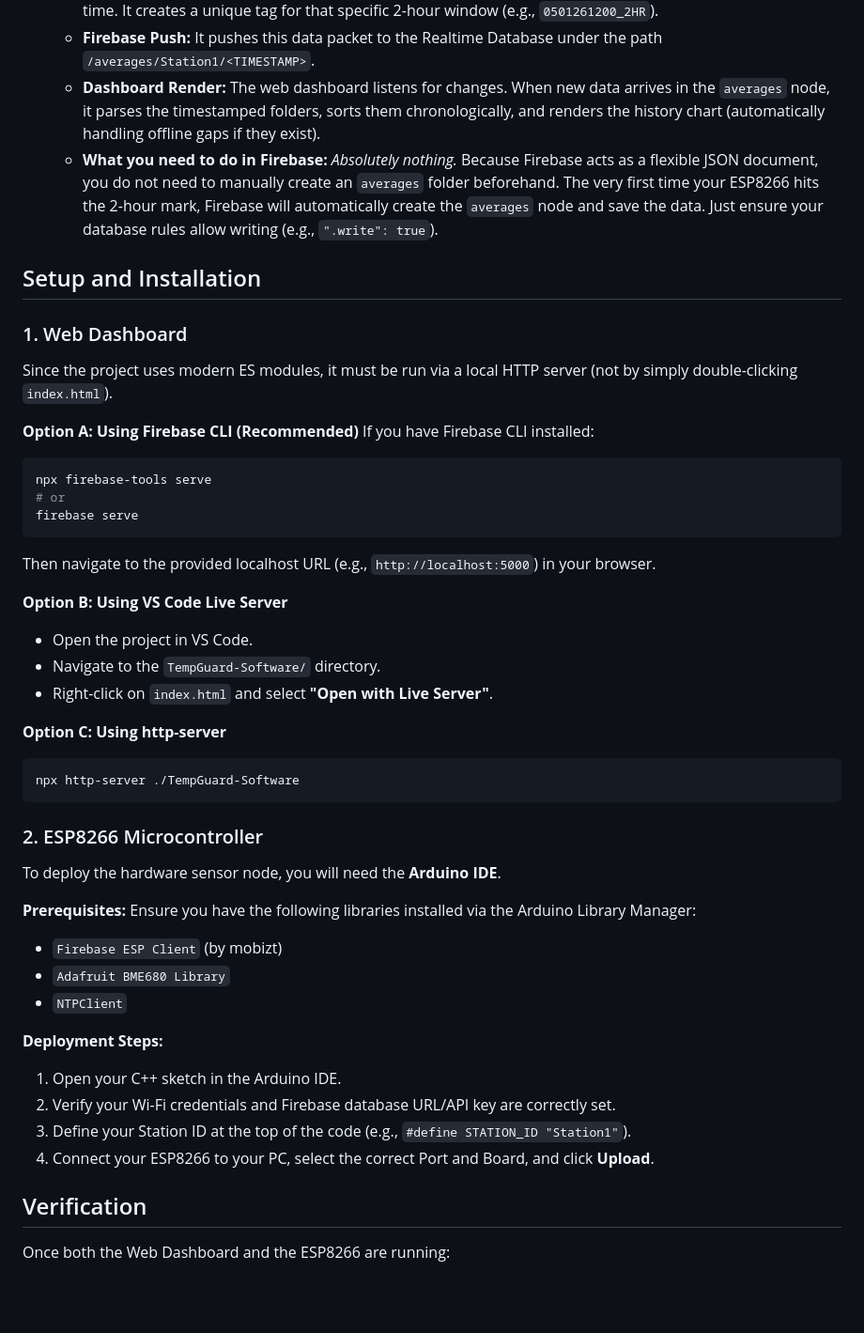
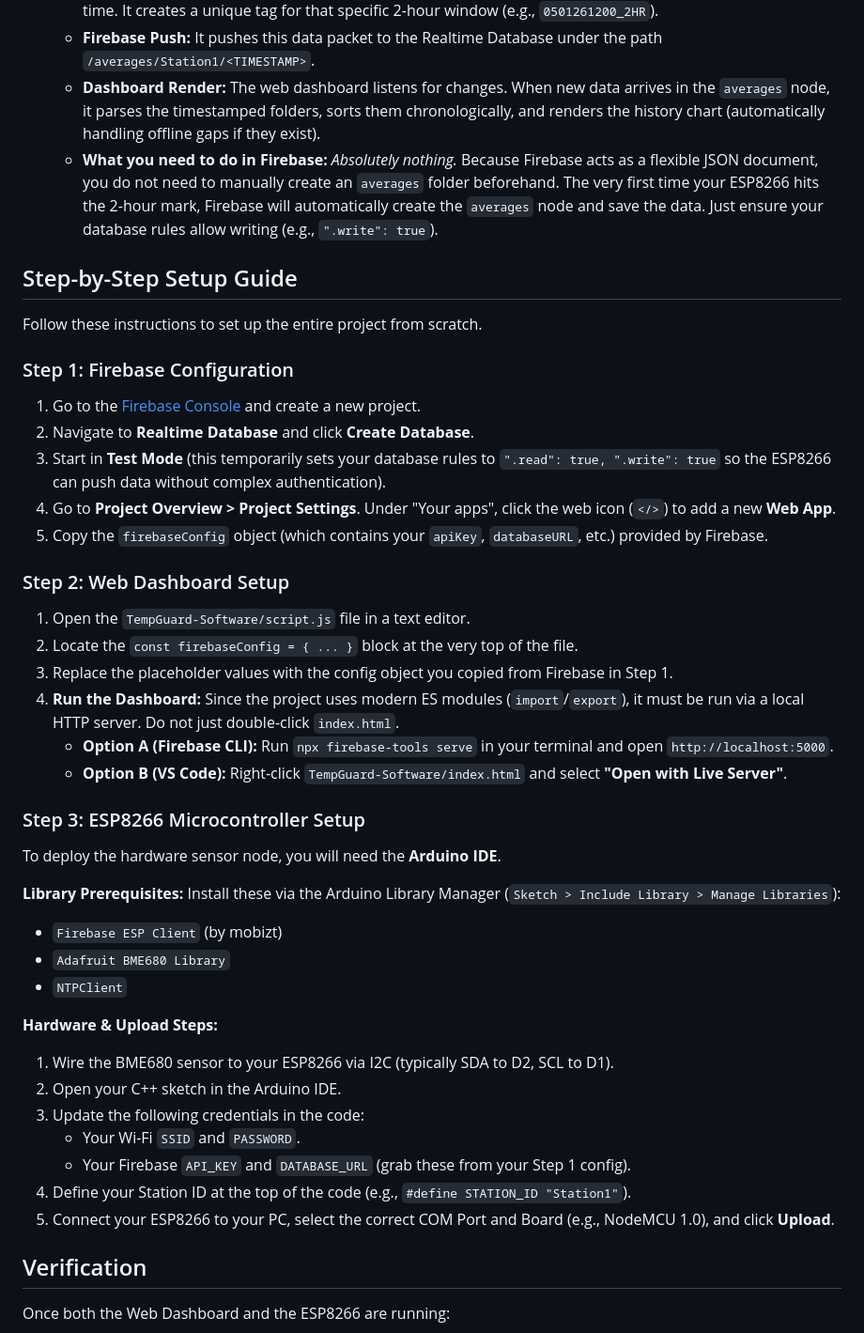
Before and after one commit to RanDen13/tempguard_debug, a Markdown page: README.md, the part around one of its changes. Shown at 94% size. Rendered like a GitHub page; blank space fills up the shorter version.

````diff
--- a/README.md
+++ b/README.md
@@ -17,54 +17,49 @@ The project consists of two primary components:
   - **The Timestamping:** The ESP8266 uses an NTP (Network Time Protocol) client to fetch the current date and time. It creates a unique tag for that specific 2-hour window (e.g., `0501261200_2HR`).
   - **Firebase Push:** It pushes this data packet to the Realtime Database under the path `/averages/Station1/<TIMESTAMP>`.
   - **Dashboard Render:** The web dashboard listens for changes. When new data arrives in the `averages` node, it parses the timestamped folders, sorts them chronologically, and renders the history chart (automatically handling offline gaps if they exist).
-  - **What you need to do in Firebase:** *Absolutely nothing.* Because Firebase acts as a flexible JSON document, you do not need to manually create an `averages` folder beforehand. The very first time your ESP8266 hits the 2-hour mark, Firebase will automatically create the `averages` node and save the data. Just ensure your database rules allow writing (e.g., `".write": true`).
+  - **What you need to do in Firebase:** _Absolutely nothing._ Because Firebase acts as a flexible JSON document, you do not need to manually create an `averages` folder beforehand. The very first time your ESP8266 hits the 2-hour mark, Firebase will automatically create the `averages` node and save the data. Just ensure your database rules allow writing (e.g., `".write": true`).
 
-## Setup and Installation
+## Step-by-Step Setup Guide
 
-### 1. Web Dashboard
+Follow these instructions to set up the entire project from scratch.
 
-Since the project uses modern ES modules, it must be run via a local HTTP server (not by simply double-clicking `index.html`).
+### Step 1: Firebase Configuration
 
-**Option A: Using Firebase CLI (Recommended)**
-If you have Firebase CLI installed:
+1. Go to the [Firebase Console](https://console.firebase.google.com/) and create a new project.
+2. Navigate to **Realtime Database** and click **Create Database**.
+3. Start in **Test Mode** (this temporarily sets your database rules to `".read": true, ".write": true` so the ESP8266 can push data without complex authentication).
+4. Go to **Project Overview > Project Settings**. Under "Your apps", click the web icon (`</>`) to add a new **Web App**.
+5. Copy the `firebaseConfig` object (which contains your `apiKey`, `databaseURL`, etc.) provided by Firebase.
 
-```bash
-npx firebase-tools serve
-# or
-firebase serve
-```
+### Step 2: Web Dashboard Setup
 
-Then navigate to the provided localhost URL (e.g., `http://localhost:5000`) in your browser.
+1. Open the `TempGuard-Software/script.js` file in a text editor.
+2. Locate the `const firebaseConfig = { ... }` block at the very top of the file.
+3. Replace the placeholder values with the config object you copied from Firebase in Step 1.
+4. **Run the Dashboard:** Since the project uses modern ES modules (`import`/`export`), it must be run via a local HTTP server. Do not just double-click `index.html`.
+   - **Option A (Firebase CLI):** Run `npx firebase-tools serve` in your terminal and open `http://localhost:5000`.
+   - **Option B (VS Code):** Right-click `TempGuard-Software/index.html` and select **"Open with Live Server"**.
 
-**Option B: Using VS Code Live Server**
-
-- Open the project in VS Code.
-- Navigate to the `TempGuard-Software/` directory.
-- Right-click on `index.html` and select **"Open with Live Server"**.
-
-**Option C: Using http-server**
-
-```bash
-npx http-server ./TempGuard-Software
-```
-
-### 2. ESP8266 Microcontroller
+### Step 3: ESP8266 Microcontroller Setup
 
 To deploy the hardware sensor node, you will need the **Arduino IDE**.
 
-**Prerequisites:**
-Ensure you have the following libraries installed via the Arduino Library Manager:
+**Library Prerequisites:**
+Install these via the Arduino Library Manager (`Sketch > Include Library > Manage Libraries`):
 
 - `Firebase ESP Client` (by mobizt)
 - `Adafruit BME680 Library`
 - `NTPClient`
 
-**Deployment Steps:**
+**Hardware & Upload Steps:**
 
-1. Open your C++ sketch in the Arduino IDE.
-2. Verify your Wi-Fi credentials and Firebase database URL/API key are correctly set.
-3. Define your Station ID at the top of the code (e.g., `#define STATION_ID "Station1"`).
-4. Connect your ESP8266 to your PC, select the correct Port and Board, and click **Upload**.
+1. Wire the BME680 sensor to your ESP8266 via I2C (typically SDA to D2, SCL to D1).
+2. Open your C++ sketch in the Arduino IDE.
+3. Update the following credentials in the code:
+   - Your Wi-Fi `SSID` and `PASSWORD`.
+   - Your Firebase `API_KEY` and `DATABASE_URL` (grab these from your Step 1 config).
+4. Define your Station ID at the top of the code (e.g., `#define STATION_ID "Station1"`).
+5. Connect your ESP8266 to your PC, select the correct COM Port and Board (e.g., NodeMCU 1.0), and click **Upload**.
 
 ## Verification
 
````
Also changed, not shown: other parts of README.md (+2 -2 lines).
